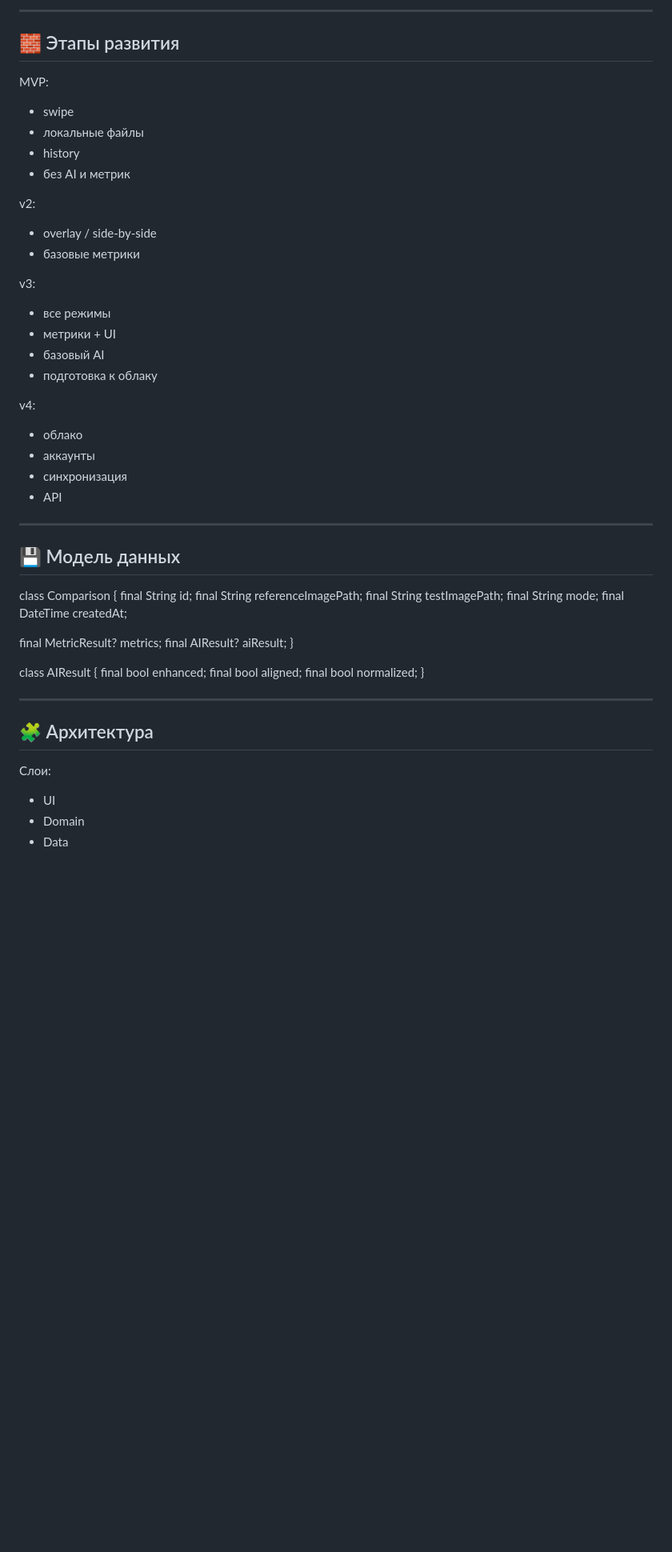
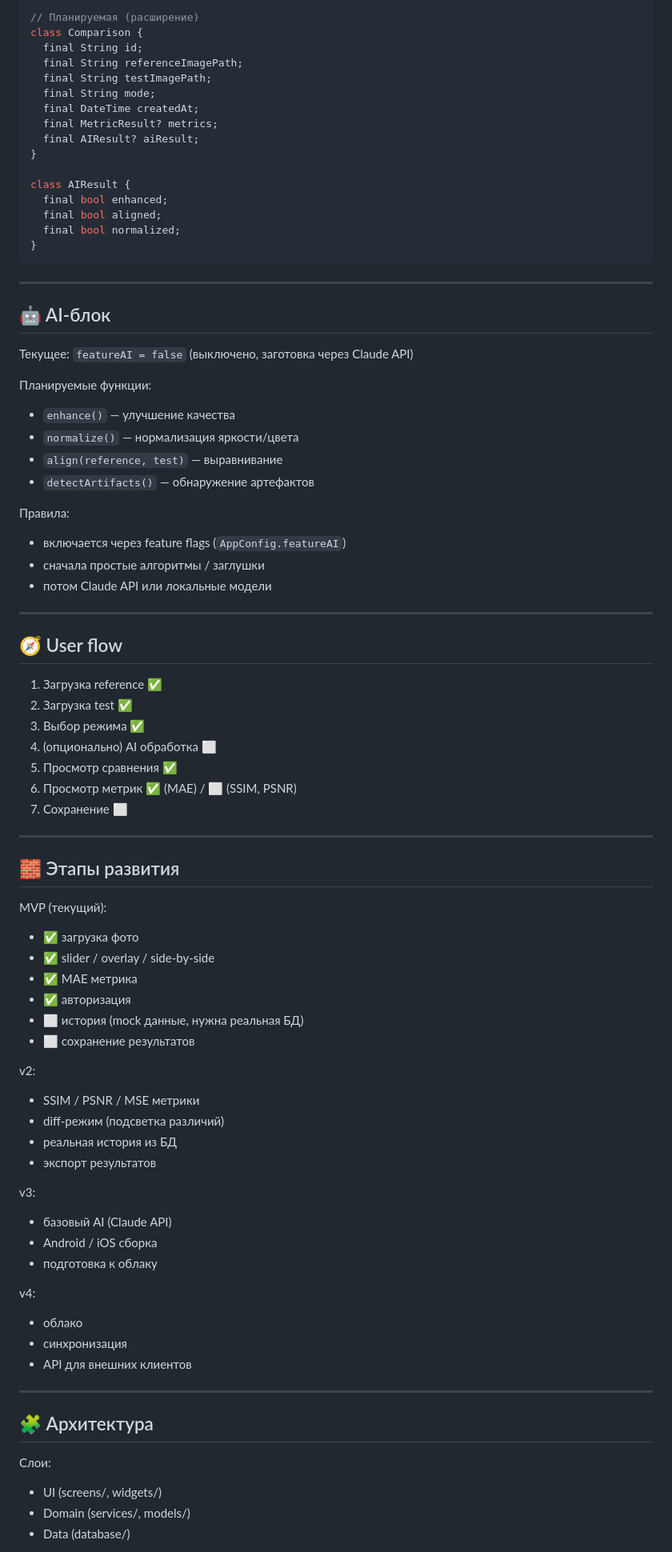
Before and after one commit to ppvesna/foto-compare, a Markdown page: README.md, the part around one of its changes. Shown at 80% size. Rendered like a GitHub page; blank space fills up the shorter version.

````diff
--- a/README.md
+++ b/README.md
@@ -75,40 +85,10 @@ class MetricResult {
----
-
-## 🧱 Этапы развития
-
-MVP:
-- swipe
-- локальные файлы
-- history
-- без AI и метрик
-
-v2:
-- overlay / side-by-side
-- базовые метрики
-
-v3:
-- все режимы
-- метрики + UI
-- базовый AI
-- подготовка к облаку
-
-v4:
-- облако
-- аккаунты
-- синхронизация
-- API
-
----
-
-## 💾 Модель данных
-
+// Планируемая (расширение)
 class Comparison {
   final String id;
   final String referenceImagePath;
   final String testImagePath;
   final String mode;
   final DateTime createdAt;
-
   final MetricResult? metrics;
   final AIResult? aiResult;
 }
@@ -118,13 +98,71 @@ class AIResult {
   final bool aligned;
   final bool normalized;
 }
+```
+
+---
+
+## 🤖 AI-блок
+
+Текущее: `featureAI = false` (выключено, заготовка через Claude API)
+
+Планируемые функции:
+- `enhance()` — улучшение качества
+- `normalize()` — нормализация яркости/цвета
+- `align(reference, test)` — выравнивание
+- `detectArtifacts()` — обнаружение артефактов
+
+Правила:
+- включается через feature flags (`AppConfig.featureAI`)
+- сначала простые алгоритмы / заглушки
+- потом Claude API или локальные модели
+
+---
+
+## 🧭 User flow
+
+1. Загрузка reference ✅
+2. Загрузка test ✅
+3. Выбор режима ✅
+4. (опционально) AI обработка ⬜
+5. Просмотр сравнения ✅
+6. Просмотр метрик ✅ (MAE) / ⬜ (SSIM, PSNR)
+7. Сохранение ⬜
+
+---
+
+## 🧱 Этапы развития
+
+MVP (текущий):
+- ✅ загрузка фото
+- ✅ slider / overlay / side-by-side
+- ✅ MAE метрика
+- ✅ авторизация
+- ⬜ история (mock данные, нужна реальная БД)
+- ⬜ сохранение результатов
+
+v2:
+- SSIM / PSNR / MSE метрики
+- diff-режим (подсветка различий)
+- реальная история из БД
+- экспорт результатов
+
+v3:
+- базовый AI (Claude API)
+- Android / iOS сборка
+- подготовка к облаку
+
+v4:
+- облако
+- синхронизация
+- API для внешних клиентов
 
 ---
 
 ## 🧩 Архитектура
 
 Слои:
-- UI
-- Domain
-- Data
+- UI (screens/, widgets/)
+- Domain (services/, models/)
+- Data (database/)
 
````
Also changed, not shown: other parts of README.md (+75 -81 lines).
